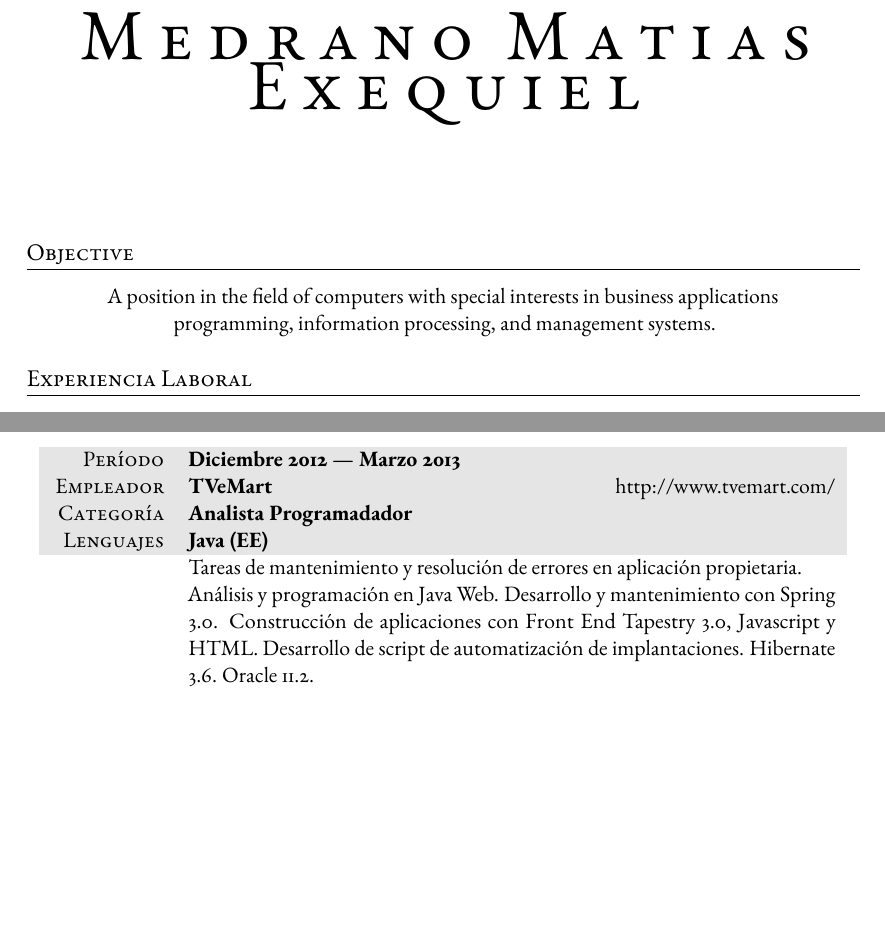
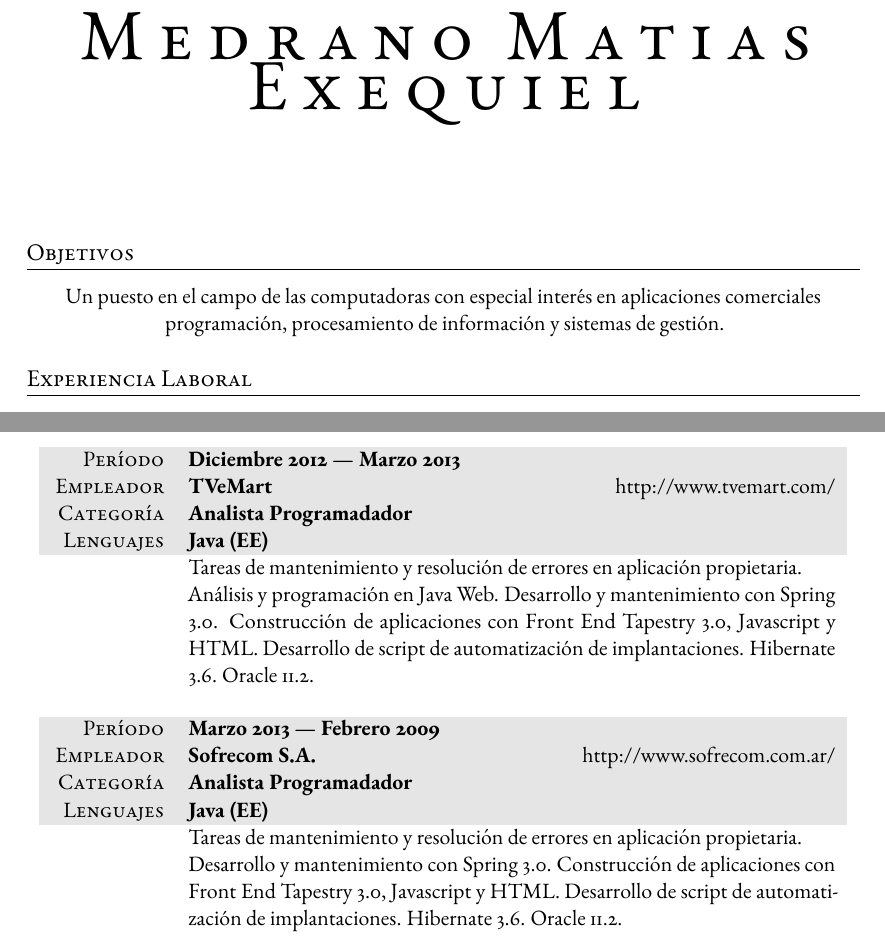
Before and after one commit to medranomatias/profile, a LaTeX CV (cv.tex): two parts of pages 1 and 2 of 3, joined at a grey line, cut so that both start at the same text, the shorter picture padded with empty space. Compiled offline with pdfLaTeX.

Commit message:
ACtualizacion entrada CV

```diff
--- a/cv.tex
+++ b/cv.tex
@@ -64,9 +64,9 @@
 %	OBJECTIVE
 %----------------------------------------------------------------------------------------
 
-\section{Objective}
+\section{Objetivos}
 
-A position in the field of computers with special interests in business applications \\ programming, information processing, and management systems.
+Un puesto en el campo de las computadoras con especial interés en aplicaciones comerciales \\ programación, procesamiento de información y sistemas de gestión.
 
 %----------------------------------------------------------------------------------------
 %	WORK EXPERIENCE
@@ -141,6 +141,18 @@ Tareas desempeñadas en desarrollo con tecnología JDK 1.6.0\_03. Tareas desempe
 
 Análisis y programación en Java Web. Desarrollo y mantenimiento con Spring 3.0. Construcción de aplicaciones con Front End Tapestry 3.0, Javascript y HTML. Desarrollo de script de automatización de implantaciones. Hibernate 3.6. Oracle 11.2.
 \end{tabularx}
+
+\vspace{12pt}
+
+\begin{tabularx}{0.97\linewidth}{>{\raggedleft\scshape}p{2cm}X}
+\gray Período   & \textbf{Marzo 2013 --- Febrero 2009}\\
+\gray Empleador & \textbf{Sofrecom S.A. } \hfill http://www.sofrecom.com.ar/\\
+\gray Categoría & \textbf{Analista Programadador}\\
+\gray Lenguajes & \textbf{Java (EE)}\\
+       & Tareas de mantenimiento y resolución de errores en aplicación propietaria.
+
+Desarrollo y mantenimiento con Spring 3.0. Construcción de aplicaciones con Front End Tapestry 3.0, Javascript y HTML. Desarrollo de script de automatización de implantaciones. Hibernate 3.6. Oracle 11.2.
+\end{tabularx}
 %----------------------------------------------------------------------------------------
 %	EDUCATION
 %----------------------------------------------------------------------------------------
```
Also changed, not shown: cv.pdf.
